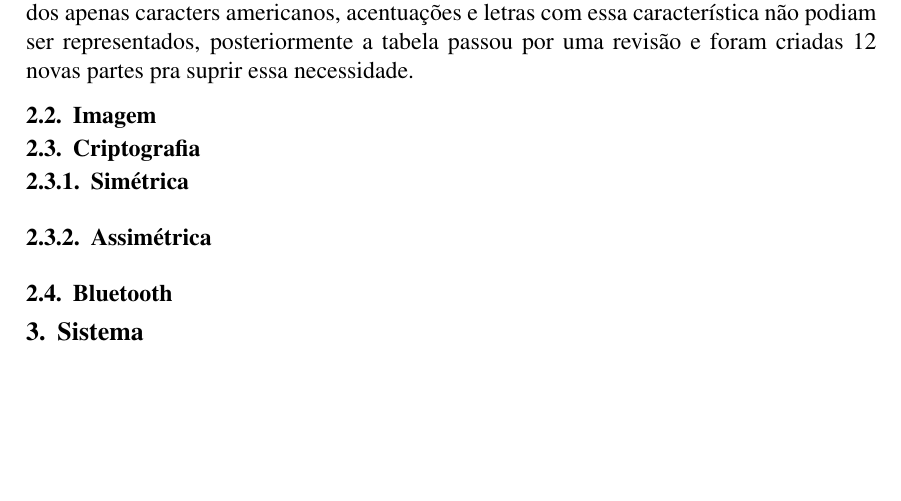
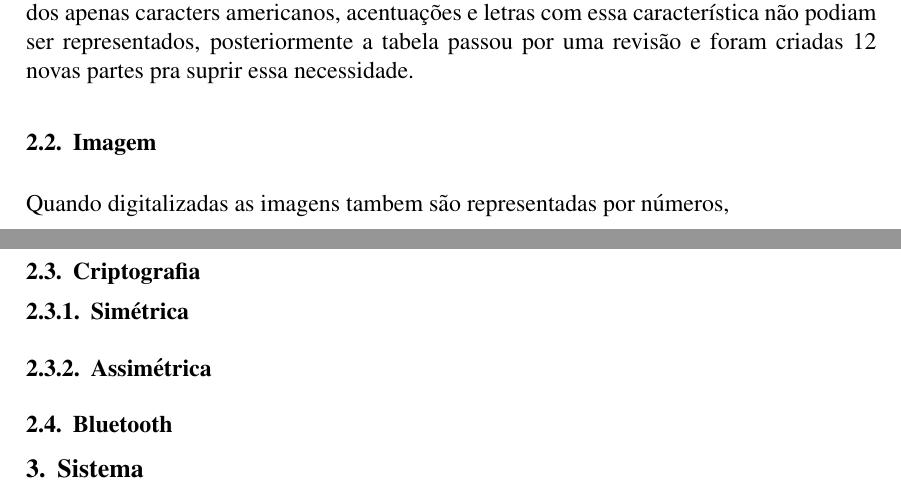
Before and after one commit to marcusbrandt/encosis2014_criptopaper, a LaTeX paper (Latex/sbc-template.tex): part of page 1 of 2 before the commit and two parts of pages 1 and 2 of 2 after it, the two joined at a grey line, cut so that both start at the same text, the shorter picture padded with empty space. Compiled offline with pdfLaTeX.

Commit message:
last change

```diff
--- a/Latex/sbc-template.tex
+++ b/Latex/sbc-template.tex
@@ -49,6 +49,7 @@ Centro de Ensino Superior FUCAPI (CESF)\\Av. Gov. Danilo de Mattos Areosa, 381 -
 O ASCII \textit{American Standard Code for Information Interchange} (Código Padrão Americano Para o Intercâmbio de Infromação) é um esquema de codificação inicialmente baseado no alfabeto americano, posteriormente se tornou um esforço para padronização da representação de caracteres pelos fabricantes de computadores.
 \\Cada caracter (pontuação, valores alfanuméricos e valores de controle) é representado por um valor numérico divididos em uma tabela. Originalmente como eram representados apenas caracters americanos, acentuações e letras com essa característica não podiam ser representados, posteriormente a tabela passou por uma revisão e foram criadas 12 novas partes pra suprir essa necessidade.
 \subsection{Imagem}
+Quando digitalizadas as imagens tambem são representadas por números,
 \subsection{Criptografia}
 \subsubsection{Simétrica}
 \subsubsection{Assimétrica}
```
